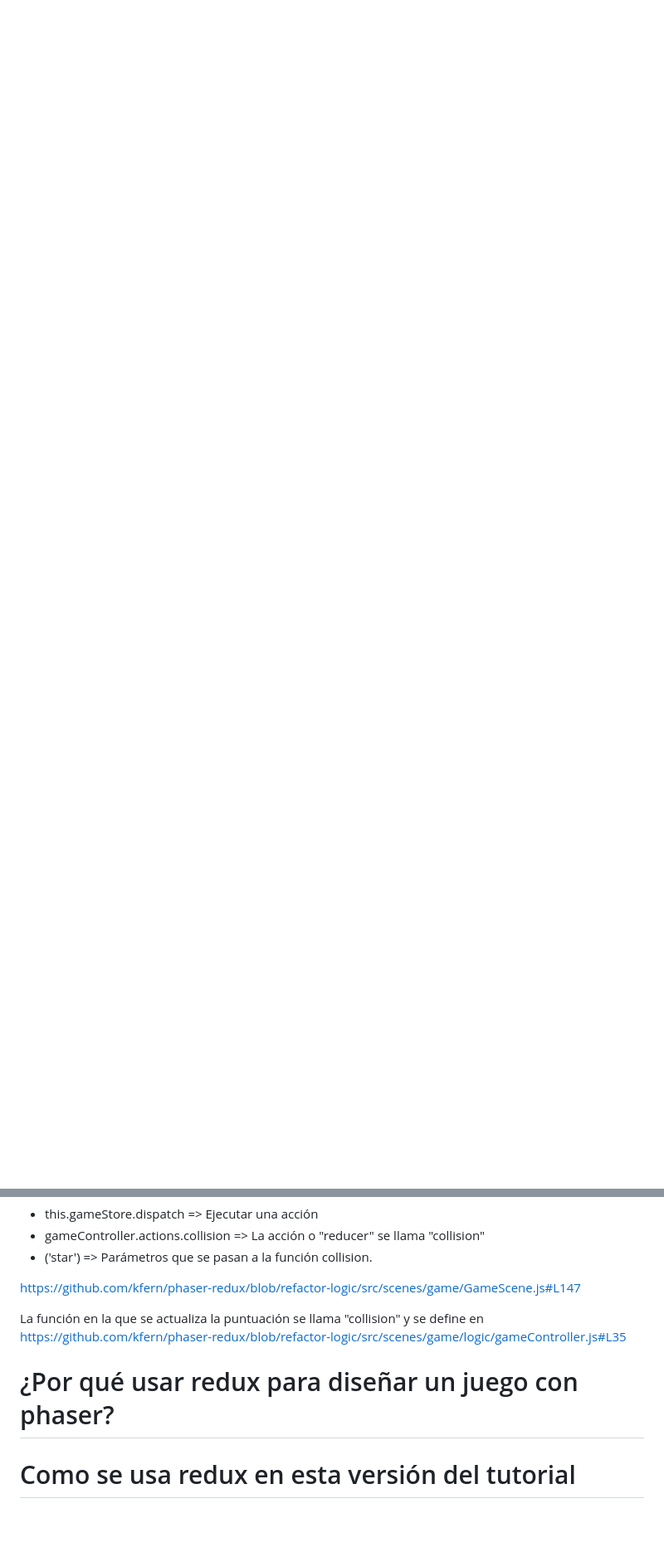
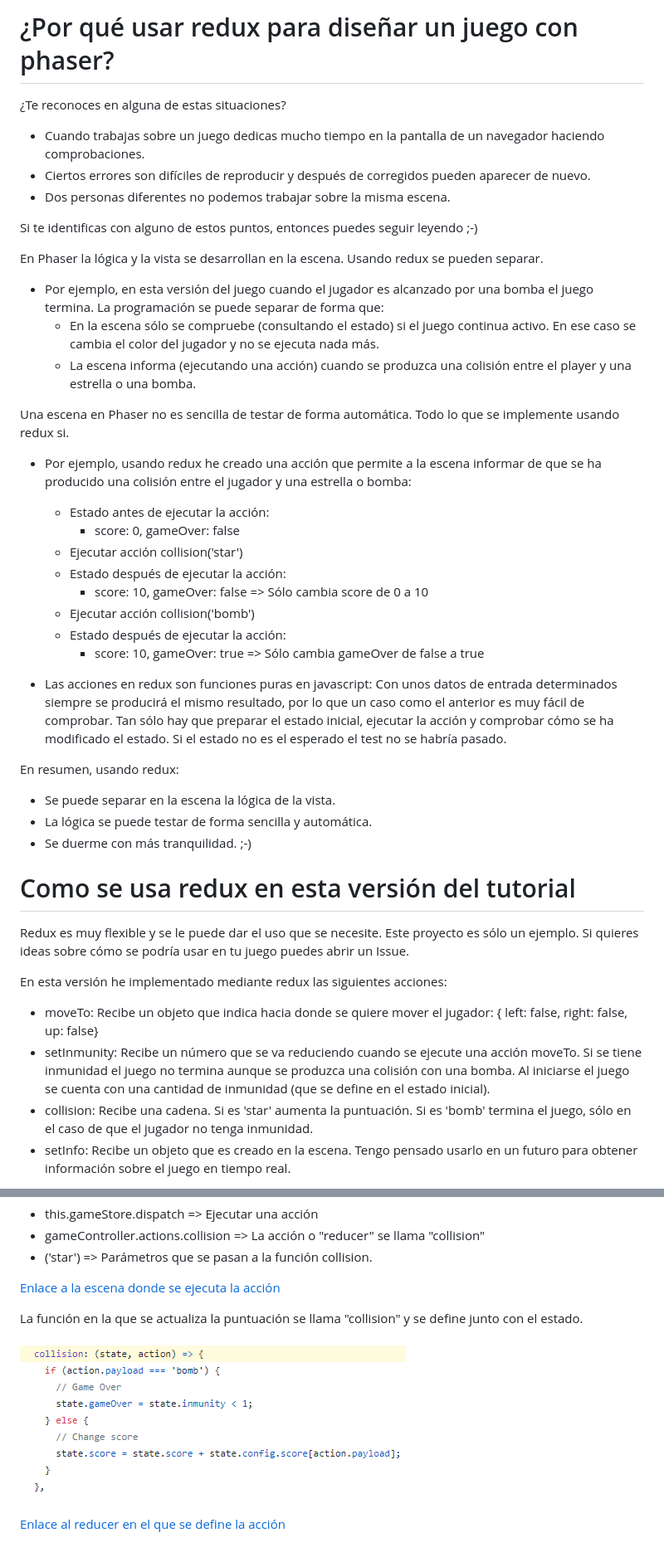
Before and after one commit to kfern/phaser-redux, a Markdown page: docs/redux.md, 2 parts joined by grey strips. Shown: that part at 83% size. Drawn GitHub-style; pictures changed too: docs/images/collisionReducer.png (added); blank space fills up the shorter version.

Commit message:
doc: Documentación sobre redux. Relacionado con #10

```diff
--- a/docs/redux.md
+++ b/docs/redux.md
@@ -0,0 +1,47 @@
+# ¿Por qué usar redux para diseñar un juego con phaser?
+
+¿Te reconoces en alguna de estas situaciones?
+
+- Cuando trabajas sobre un juego dedicas mucho tiempo en la pantalla de un navegador haciendo comprobaciones.
+- Ciertos errores son difíciles de reproducir y después de corregidos pueden aparecer de nuevo.
+- Dos personas diferentes no podemos trabajar sobre la misma escena.
+
+Si te identificas con alguno de estos puntos, entonces puedes seguir leyendo ;-)
+
+En Phaser la lógica y la vista se desarrollan en la escena. Usando redux se pueden separar.
+
+- Por ejemplo, en esta versión del juego cuando el jugador es alcanzado por una bomba el juego termina. La programación se puede separar de forma que:
+  - En la escena sólo se compruebe (consultando el estado) si el juego continua activo. En ese caso se cambia el color del jugador y no se ejecuta nada más.
+  - La escena informa (ejecutando una acción) cuando se produzca una colisión entre el player y una estrella o una bomba.
+
+Una escena en Phaser no es sencilla de testar de forma automática. Todo lo que se implemente usando redux si.
+
+- Por ejemplo, usando redux he creado una acción que permite a la escena informar de que se ha producido una colisión entre el jugador y una estrella o bomba:
+  - Estado antes de ejecutar la acción:
+    - score: 0, gameOver: false
+  - Ejecutar acción collision('star')
+  - Estado después de ejecutar la acción:
+    - score: 10, gameOver: false => Sólo cambia score de 0 a 10
+  - Ejecutar acción collision('bomb')
+  - Estado después de ejecutar la acción:
+    - score: 10, gameOver: true => Sólo cambia gameOver de false a true
+
+- Las acciones en redux son funciones puras en javascript: Con unos datos de entrada determinados siempre se producirá el mismo resultado, por lo que un caso como el anterior es muy fácil de comprobar. Tan sólo hay que preparar el estado inicial, ejecutar la acción y comprobar cómo se ha modificado el estado. Si el estado no es el esperado el test no se habría pasado.
+
+En resumen, usando redux:
+
+- Se puede separar en la escena la lógica de la vista.
+- La lógica se puede testar de forma sencilla y automática.
+- Se duerme con más tranquilidad. ;-)
+
+# Como se usa redux en esta versión del tutorial
+
+Redux es muy flexible y se le puede dar el uso que se necesite. Este proyecto es sólo un ejemplo. Si quieres ideas sobre cómo se podría usar en tu juego puedes abrir un Issue.
+
+En esta versión he implementado mediante redux las siguientes acciones:
+
+- moveTo: Recibe un objeto que indica hacia donde se quiere mover el jugador: { left: false, right: false, up: false}
+- setInmunity: Recibe un número que se va reduciendo cuando se ejecute una acción moveTo. Si se tiene inmunidad el juego no termina aunque se produzca una colisión con una bomba. Al iniciarse el juego se cuenta con una cantidad de inmunidad (que se define en el estado inicial).
+- collision: Recibe una cadena. Si es 'star' aumenta la puntuación. Si es 'bomb' termina el juego, sólo en el caso de que el jugador no tenga inmunidad.
+- setInfo: Recibe un objeto que es creado en la escena. Tengo pensado usarlo en un futuro para obtener información sobre el juego en tiempo real.
+
@@ -49,10 +135,10 @@ Desde la escena se actualiza la puntuación ejecutando la acción "collision" y
 - gameController.actions.collision => La acción o "reducer" se llama "collision"
 - ('star') => Parámetros que se pasan a la función collision.
 
-https://github.com/kfern/phaser-redux/blob/refactor-logic/src/scenes/game/GameScene.js#L147
+[Enlace a la escena donde se ejecuta la acción](https://github.com/kfern/phaser-redux/blob/49683563e9bb31cf930f50302fe1a8b2988ca55e/src/scenes/game/GameScene.js#L147)
 
-La función en la que se actualiza la puntuación se llama "collision" y se define en https://github.com/kfern/phaser-redux/blob/refactor-logic/src/scenes/game/logic/gameController.js#L35
+La función en la que se actualiza la puntuación se llama "collision" y se define junto con el estado.
 
-# ¿Por qué usar redux para diseñar un juego con phaser?
+![Reducer collision](images/collisionReducer.png)
 
-# Como se usa redux en esta versión del tutorial
+[Enlace al reducer en el que se define la acción](https://github.com/kfern/phaser-redux/blob/49683563e9bb31cf930f50302fe1a8b2988ca55e/src/scenes/game/logic/gameController.js#L35)
```
Also changed, not shown: other parts of docs/redux.md (+39 -0 lines).
